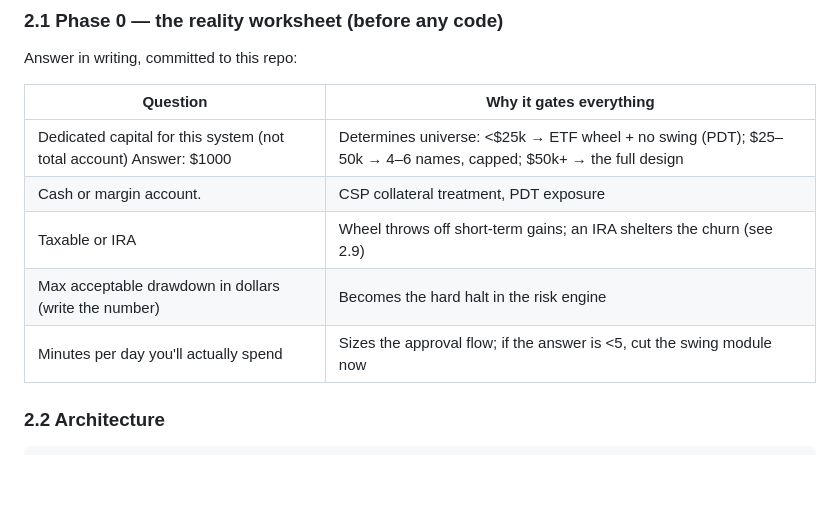
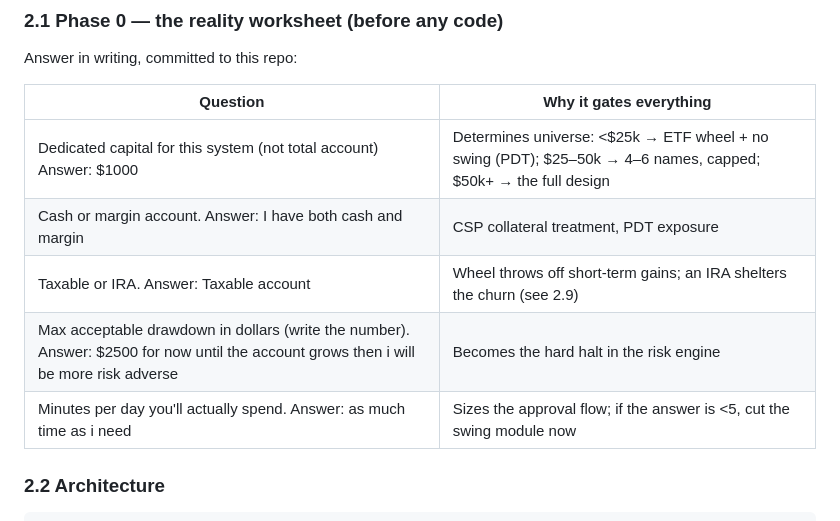
Before and after one commit to brenlamar88/0dark30, a Markdown page: PLAN.md, the part around the change. Rendered like a GitHub page; blank space fills up the shorter version.

Commit message:
all answers

```diff
--- a/PLAN.md
+++ b/PLAN.md
@@ -89,10 +89,10 @@ Answer in writing, committed to this repo:
 | Question | Why it gates everything |
 |---|---|
 | Dedicated capital for this system (not total account) Answer: $1000| Determines universe: <$25k → ETF wheel + no swing (PDT); $25–50k → 4–6 names, capped; $50k+ → the full design |
-| Cash or margin account.   | CSP collateral treatment, PDT exposure |
-| Taxable or IRA | Wheel throws off short-term gains; an IRA shelters the churn (see 2.9) |
-| Max acceptable drawdown in dollars (write the number) | Becomes the hard halt in the risk engine |
-| Minutes per day you'll actually spend | Sizes the approval flow; if the answer is <5, cut the swing module now |
+| Cash or margin account. Answer: I have both cash and margin  | CSP collateral treatment, PDT exposure |
+| Taxable or IRA. Answer: Taxable account | Wheel throws off short-term gains; an IRA shelters the churn (see 2.9) |
+| Max acceptable drawdown in dollars (write the number). Answer: $2500 for now until the account grows then i will be more risk adverse| Becomes the hard halt in the risk engine |
+| Minutes per day you'll actually spend. Answer: as much time as i need | Sizes the approval flow; if the answer is <5, cut the swing module now |
 
 ### 2.2 Architecture
 
```
